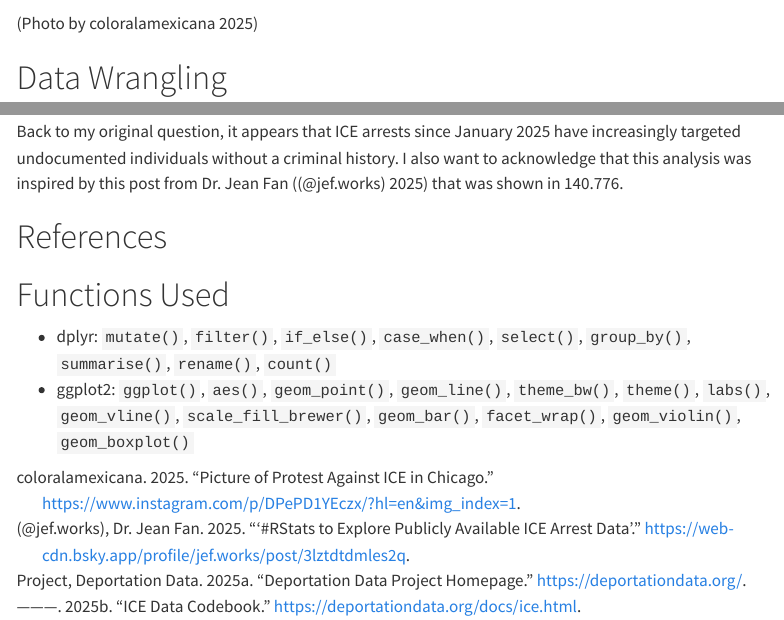
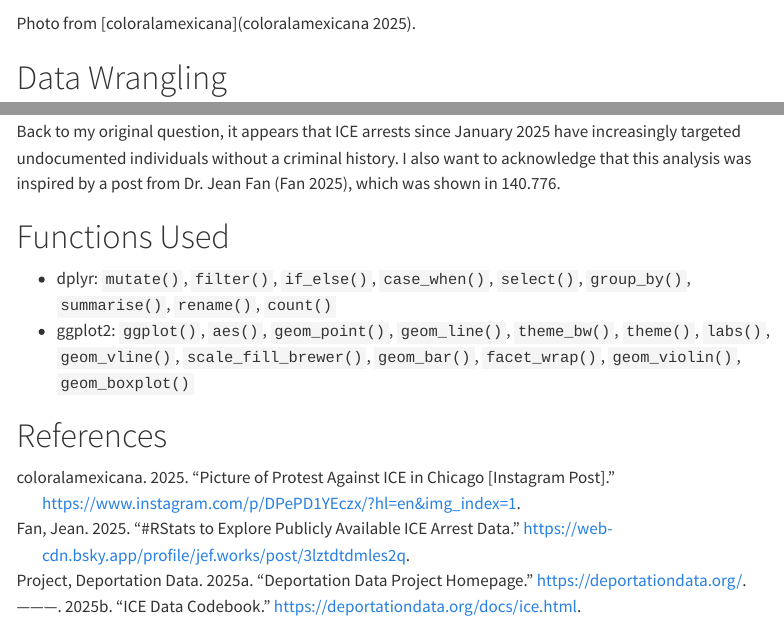
Before and after one commit to lidiojaimes/biostat777-intro-lidio-jaimes, a Quarto document (data-analysis.qmd): the page in a window 1100 px wide, from 360 px down, and a second part further down, joined at a grey line. Rendered offline with R 4.5, knitr and Pandoc in place of Quarto, with nearby package versions; some code elsewhere in the file could not run offline; menus at the side of the page are left out; long lines of code are wrapped.

Commit message:
finalized references

````diff
--- a/data-analysis.qmd
+++ b/data-analysis.qmd
@@ -11,7 +11,7 @@ The data comes from the Deportation Data Project [@deportationdataproject2025],
 ```{r, echo=FALSE}
 knitr::include_graphics("files-docs/protest-pic.jpg")
 ```
-[Photo by @instagram_author_2025]
+Photo from [coloralamexicana][@instagram_author_2025].
 
 # Data Wrangling
 ```{r,message=FALSE}
@@ -341,10 +341,10 @@ I then decided to examine apprehension methods across the USA. According to the
 
 When examining the age distributions of arrestees under the two administrations, there does not appear to be a noticeable difference between administrations. The median age for the Biden administration is slightly lower at 22 years, compared to 23 years for the Trump administration.
 
-Back to my original question, it appears that ICE arrests since January 2025 have increasingly targeted undocumented individuals without a criminal history. I also want to acknowledge that this analysis was inspired by this post from Dr. Jean Fan [@fan2025bsky] that was shown in 140.776.
-
-# References
+Back to my original question, it appears that ICE arrests since January 2025 have increasingly targeted undocumented individuals without a criminal history. I also want to acknowledge that this analysis was inspired by a post from Dr. Jean Fan [@fan2025bsky], which was shown in 140.776.
 
 # Functions Used
 - dplyr: `mutate()`, `filter()`, `if_else()`, `case_when()`, `select()`, `group_by()`, `summarise()`, `rename()`, `count()`
 - ggplot2: `ggplot()`, `aes()`, `geom_point()`, `geom_line()`, `theme_bw()`, `theme()`, `labs()`, `geom_vline()`, `scale_fill_brewer()`, `geom_bar()`, `facet_wrap()`, `geom_violin()`, `geom_boxplot()`
+
+# References
--- a/references.bib
+++ b/references.bib
@@ -1,28 +1,27 @@
 @misc{deportationdataproject2025,
-  title = {Deportation Data Project Homepage},
+  title  = {Deportation Data Project Homepage},
   author = {Deportation Data Project},
-  url = {https://deportationdata.org/},
-  year = {2025}
+  url    = {https://deportationdata.org/},
+  year   = {2025},
 }
 
 @misc{deportationdata_ice_codebook,
-  title = {ICE Data Codebook},
+  title  = {ICE Data Codebook},
   author = {Deportation Data Project},
-  url = {https://deportationdata.org/docs/ice.html},
-  year = {2025}
-
+  url    = {https://deportationdata.org/docs/ice.html},
+  year   = {2025},
 }
 
 @misc{instagram_author_2025,
-  title = {Picture of Protest Against ICE in Chicago},
+  title  = {Picture of Protest Against ICE in Chicago [Instagram post]},
   author = {coloralamexicana},
-  url = {https://www.instagram.com/p/DPePD1YEczx/?hl=en&img_index=1},
-  year = {2025}
+  url    = {https://www.instagram.com/p/DPePD1YEczx/?hl=en&img_index=1},
+  year   = {2025},
 }
 
 @misc{fan2025bsky,
-  title = {“#RStats to explore publicly available ICE arrest data”},
-  author = {Dr. Jean Fan (@jef.works)},
-  url = {https://web-cdn.bsky.app/profile/jef.works/post/3lztdtdmles2q},
-  year = {2025}
+  title  = {#RStats to explore publicly available ICE arrest data},
+  author = {Jean Fan},
+  url    = {https://web-cdn.bsky.app/profile/jef.works/post/3lztdtdmles2q},
+  year   = {2025},
 }
````
